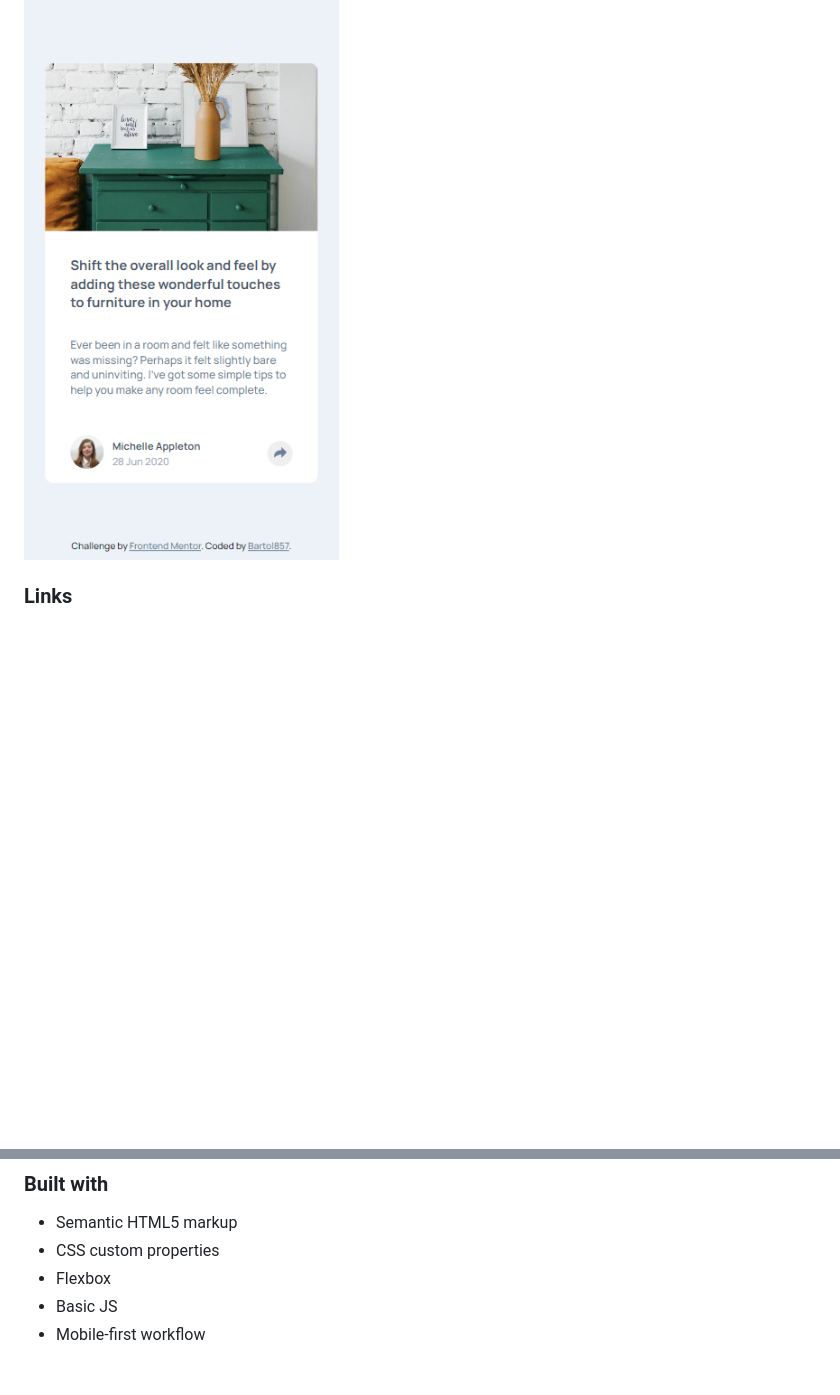
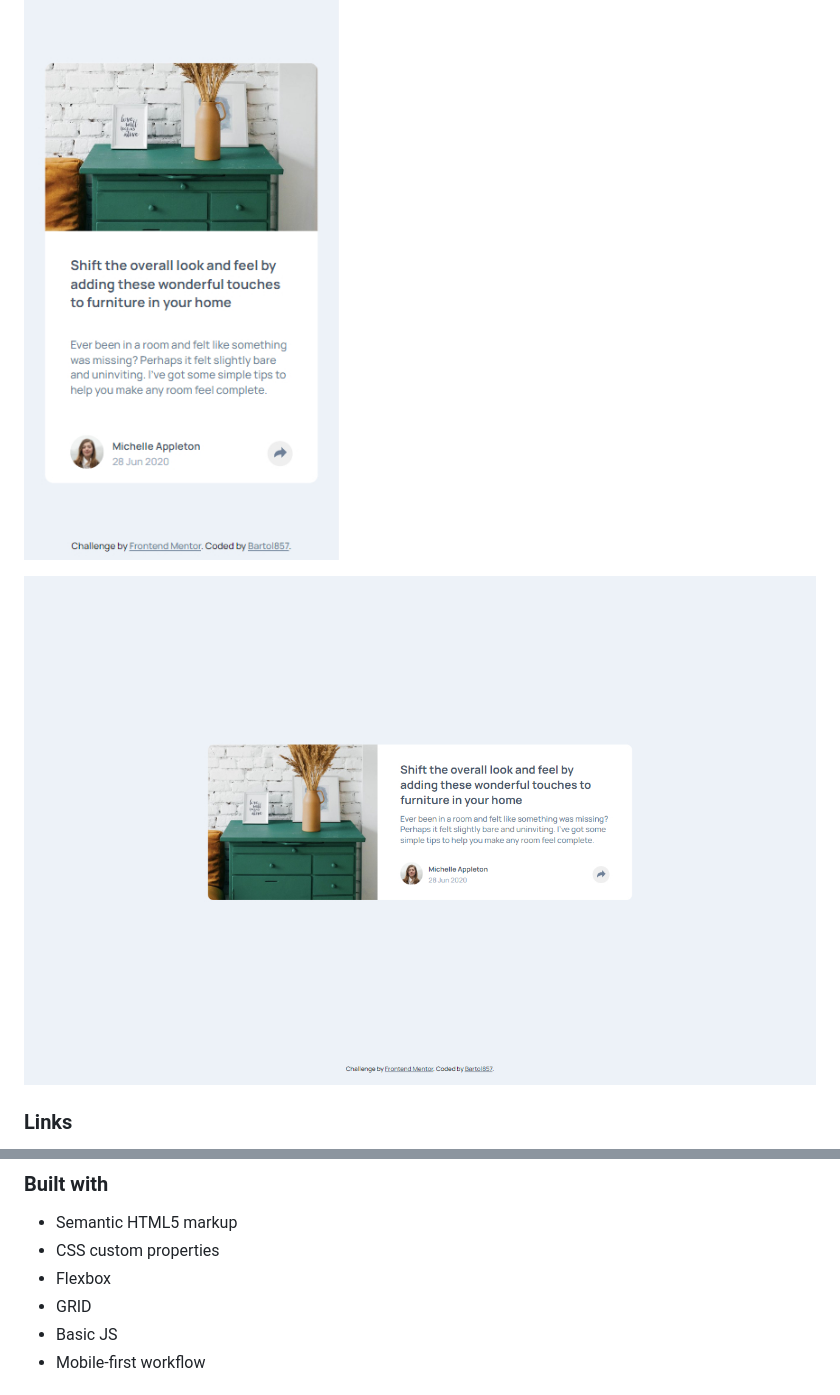
Before and after one commit to Bartol857/article-preview-component-challenge, a Markdown page: README.md, 2 parts joined by grey strips. Rendered like a GitHub page; pictures changed too: screenshot-desktop.jpg (added); blank space fills up the shorter version.

Commit message:
added desktop version

```diff
--- a/README.md
+++ b/README.md
@@ -17,6 +17,7 @@ This is a solution to the [Article preview component challenge on Frontend Mento
 
 ![Mobile](./screenshot-mobile.jpg)
 
+![Desktop](./screenshot-desktop.jpg)
 
 
 ### Links
@@ -30,6 +32,7 @@ This is a solution to the [Article preview component challenge on Frontend Mento
 - Semantic HTML5 markup
 - CSS custom properties
 - Flexbox
+- GRID
 - Basic JS
 - Mobile-first workflow
 
```
Also changed, not shown: other parts of README.md (+2 -1 lines), 6 other files.
